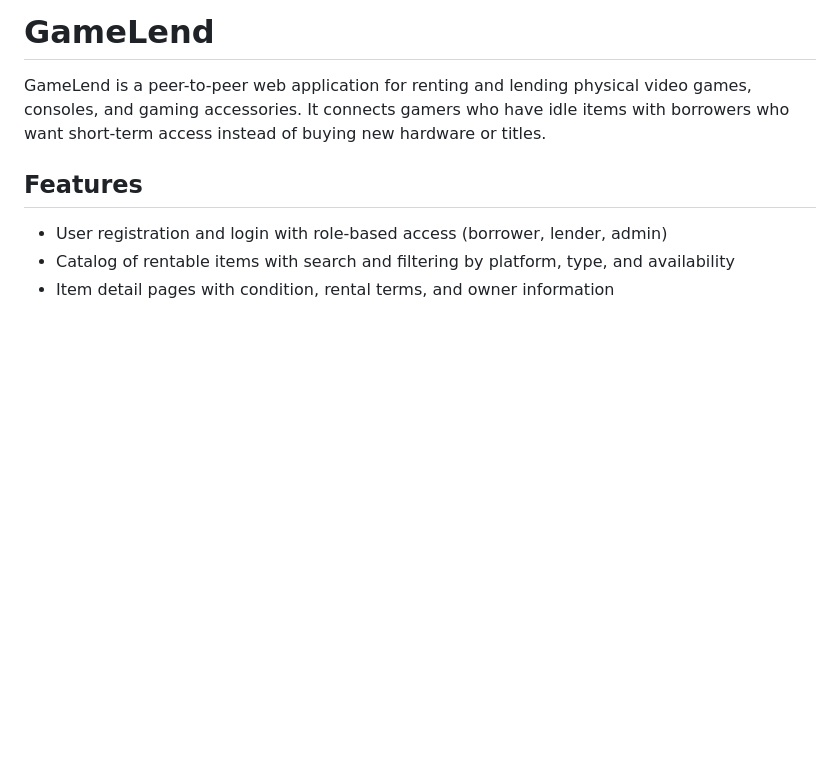
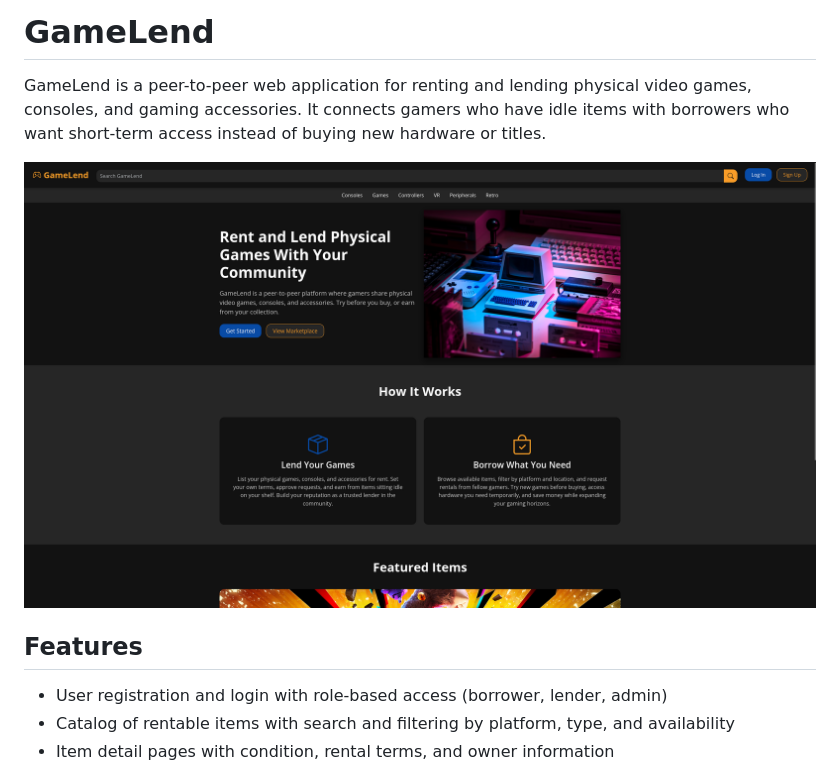
Before and after one commit to alex-sir/gamelend, a Markdown page: README.md, the part around the change. Rendered like a GitHub page; pictures changed too: assets/images/gamelend.png (added); blank space fills up the shorter version.

Commit message:
update home page

```diff
--- a/README.md
+++ b/README.md
@@ -1,6 +1,8 @@
 # GameLend
 
 GameLend is a peer-to-peer web application for renting and lending physical video games, consoles, and gaming accessories. It connects gamers who have idle items with borrowers who want short-term access instead of buying new hardware or titles.
+
+![Home page screenshot](assets/images/gamelend.png)
 
 ## Features
 
```
Also changed, not shown: assets/images/gaming-collage.jpg (added), assets/images/ps5.jpg (added), assets/images/xbox-wireless-controller.jpg (added), 5 other files.
